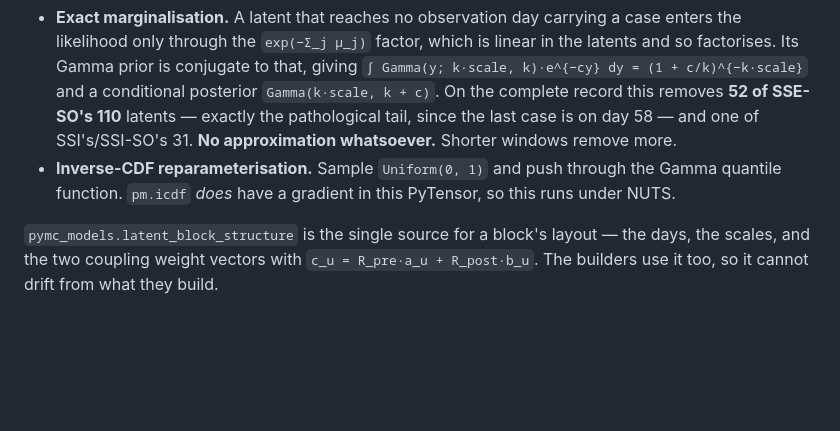
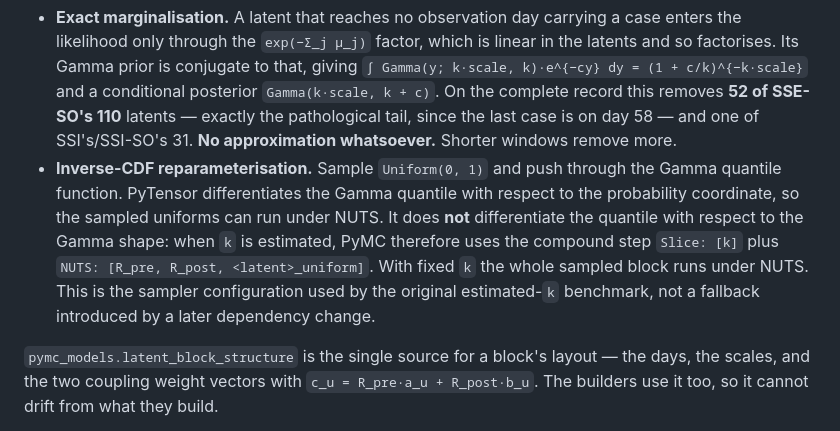
Before and after one commit to will-s-hart/end-outbreak-superspreading-delays, a Markdown page: docs/models.md, the part around the change. Rendered like a GitHub page; blank space fills up the shorter version.

Commit message:
Document the estimated-k compound sampler

```diff
--- a/docs/models.md
+++ b/docs/models.md
@@ -55,7 +55,12 @@ mechanisms, and they compose:
   exactly the pathological tail, since the last case is on day 58 — and one of SSI's/SSI-SO's 31.
   **No approximation whatsoever.** Shorter windows remove more.
 - **Inverse-CDF reparameterisation.** Sample `Uniform(0, 1)` and push through the Gamma quantile
-  function. `pm.icdf` *does* have a gradient in this PyTensor, so this runs under NUTS.
+  function. PyTensor differentiates the Gamma quantile with respect to the probability
+  coordinate, so the sampled uniforms can run under NUTS. It does **not** differentiate the
+  quantile with respect to the Gamma shape: when `k` is estimated, PyMC therefore uses the
+  compound step `Slice: [k]` plus `NUTS: [R_pre, R_post, <latent>_uniform]`. With fixed `k` the
+  whole sampled block runs under NUTS. This is the sampler configuration used by the original
+  estimated-`k` benchmark, not a fallback introduced by a later dependency change.
 
 `pymc_models.latent_block_structure` is the single source for a block's layout — the days, the
 scales, and the two coupling weight vectors with `c_u = R_pre·a_u + R_post·b_u`. The builders use
```
Also changed, not shown: AGENTS.md (+1 -1 lines), validation/results/sampler_benchmark.md (+9 -4 lines).
